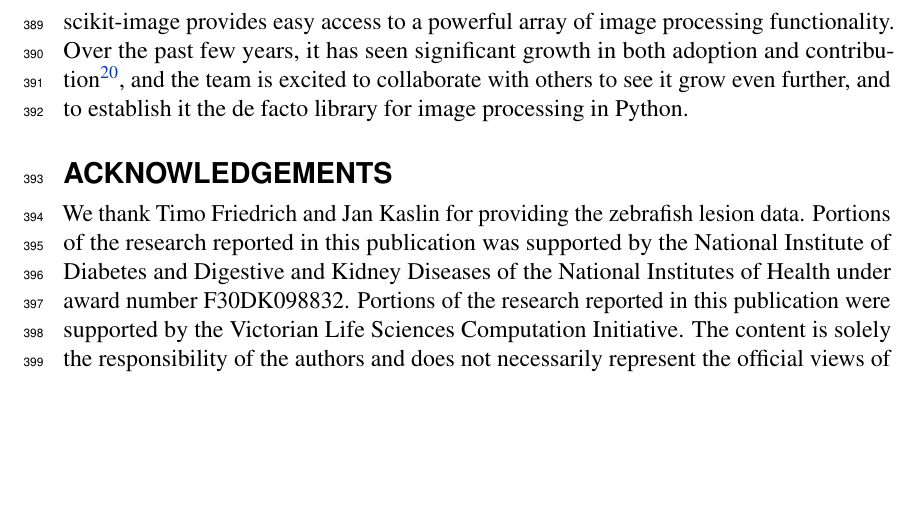
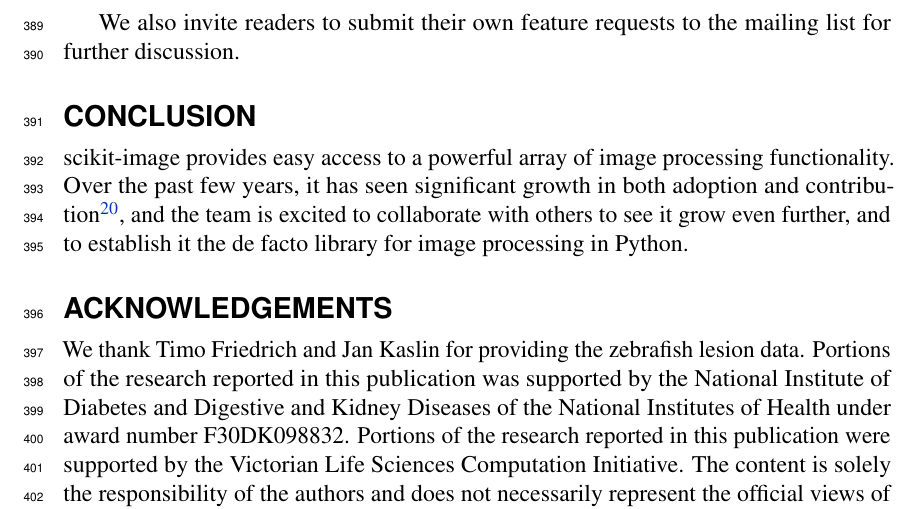
Before and after one commit to scikit-image/scikit-image-paper, a LaTeX document (latex/skimage.tex, which reads latex/discussion.tex): part of page 12 of 18, cut at the place of the change, the shorter picture padded with empty space. Compiled offline with pdfLaTeX.

Commit message:
Incorporate feedback on PR

```diff
--- a/latex/discussion.tex
+++ b/latex/discussion.tex
@@ -93,0 +94,4 @@
+  \end{itemize}
+
+We also invite readers to submit their own feature requests to the mailing list
+for further discussion.
```
Also changed, not shown: latex/discussion.tex (4 more changed lines).
